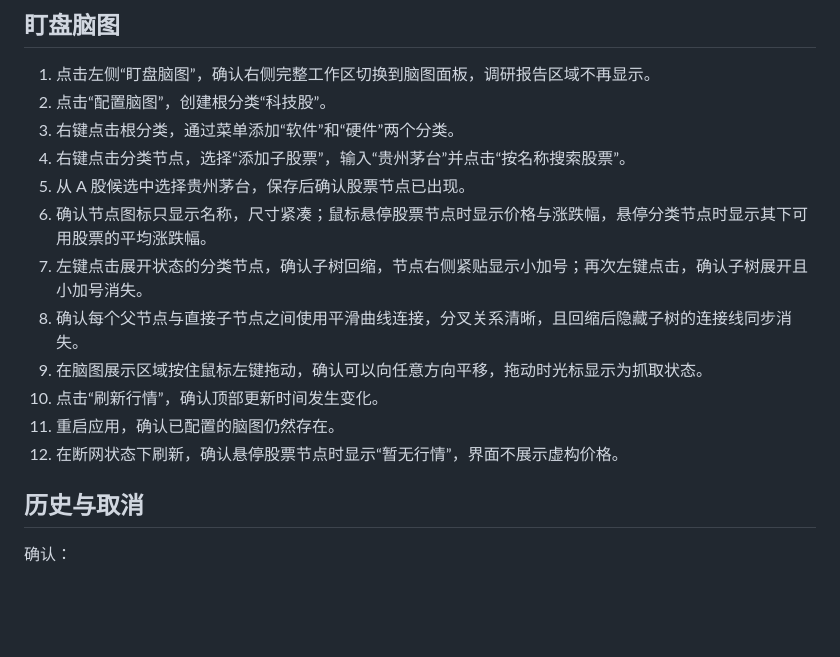
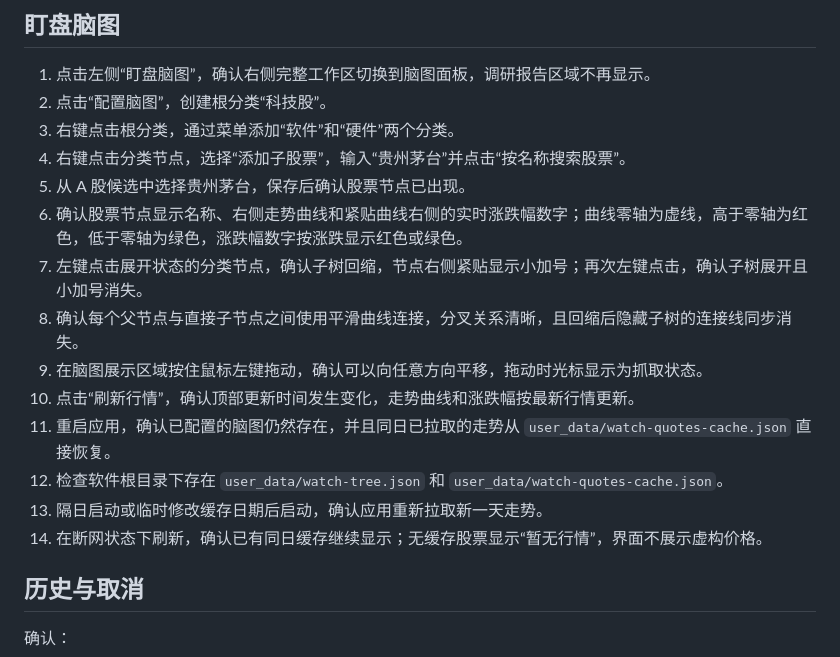
Before and after one commit to porcorosso0303/stock_app, a Markdown page: docs/windows-acceptance.md, the part around the change. Rendered like a GitHub page; blank space fills up the shorter version.

```diff
--- a/docs/windows-acceptance.md
+++ b/docs/windows-acceptance.md
@@ -98,13 +98,15 @@ codex login status
 3. 右键点击根分类，通过菜单添加“软件”和“硬件”两个分类。
 4. 右键点击分类节点，选择“添加子股票”，输入“贵州茅台”并点击“按名称搜索股票”。
 5. 从 A 股候选中选择贵州茅台，保存后确认股票节点已出现。
-6. 确认节点图标只显示名称，尺寸紧凑；鼠标悬停股票节点时显示价格与涨跌幅，悬停分类节点时显示其下可用股票的平均涨跌幅。
+6. 确认股票节点显示名称、右侧走势曲线和紧贴曲线右侧的实时涨跌幅数字；曲线零轴为虚线，高于零轴为红色，低于零轴为绿色，涨跌幅数字按涨跌显示红色或绿色。
 7. 左键点击展开状态的分类节点，确认子树回缩，节点右侧紧贴显示小加号；再次左键点击，确认子树展开且小加号消失。
 8. 确认每个父节点与直接子节点之间使用平滑曲线连接，分叉关系清晰，且回缩后隐藏子树的连接线同步消失。
 9. 在脑图展示区域按住鼠标左键拖动，确认可以向任意方向平移，拖动时光标显示为抓取状态。
-10. 点击“刷新行情”，确认顶部更新时间发生变化。
-11. 重启应用，确认已配置的脑图仍然存在。
-12. 在断网状态下刷新，确认悬停股票节点时显示“暂无行情”，界面不展示虚构价格。
+10. 点击“刷新行情”，确认顶部更新时间发生变化，走势曲线和涨跌幅按最新行情更新。
+11. 重启应用，确认已配置的脑图仍然存在，并且同日已拉取的走势从 `user_data/watch-quotes-cache.json` 直接恢复。
+12. 检查软件根目录下存在 `user_data/watch-tree.json` 和 `user_data/watch-quotes-cache.json`。
+13. 隔日启动或临时修改缓存日期后启动，确认应用重新拉取新一天走势。
+14. 在断网状态下刷新，确认已有同日缓存继续显示；无缓存股票显示“暂无行情”，界面不展示虚构价格。
 
 ## 历史与取消
 
```
Also changed, not shown: README.md (+11 -10 lines), docs/plans/2026-06-02-watch-mind-map-design.md (+13 -7 lines).
